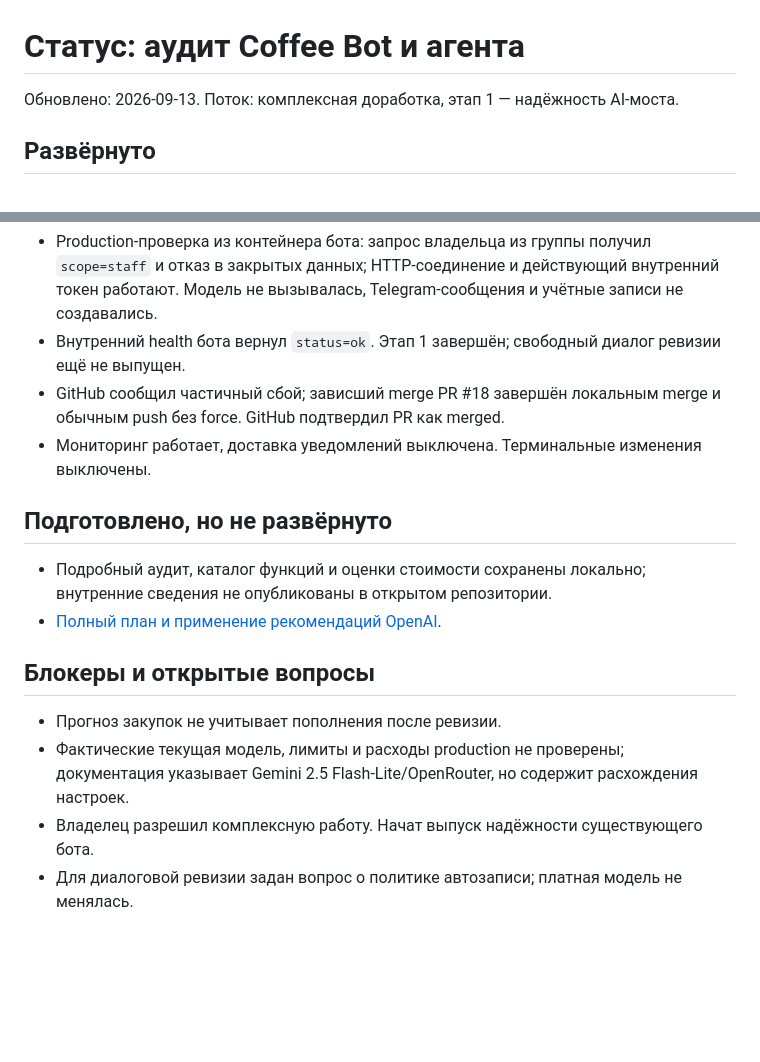
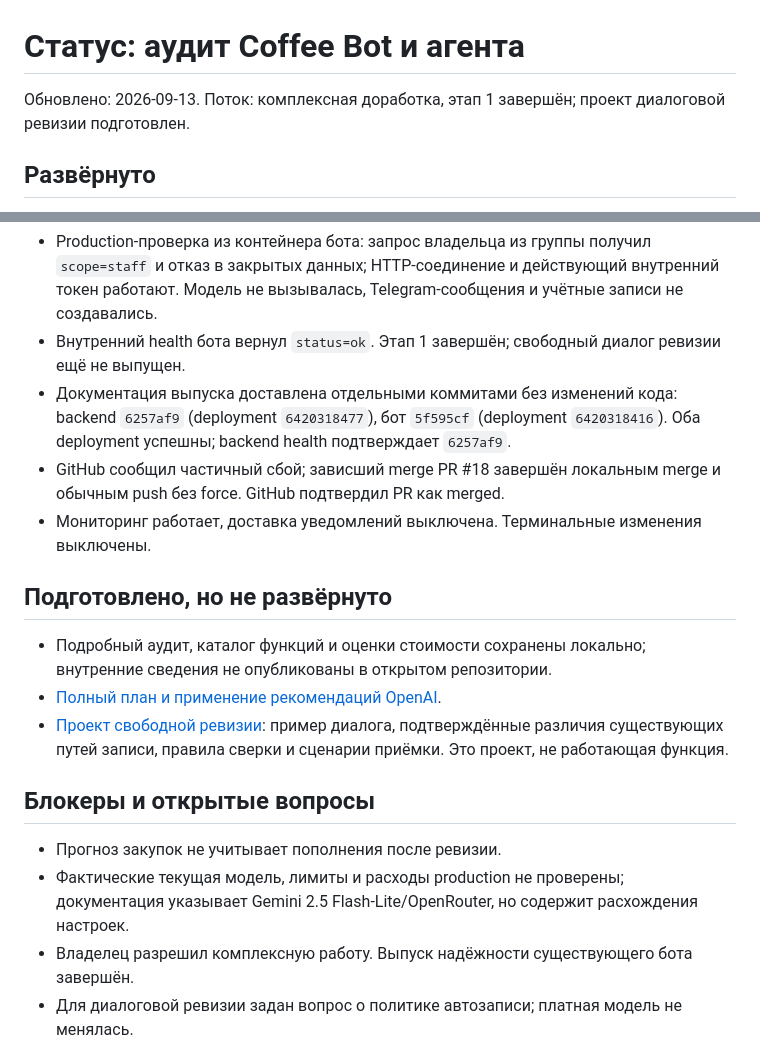
Before and after one commit to I-XLEB-I/cofee-bot, a Markdown page: docs/COFFEE_AGENT_STATUS.md, 2 parts joined by grey strips. Rendered like a GitHub page; blank space fills up the shorter version.

Commit message:
docs: define conversational revision workflow and acceptance

```diff
--- a/docs/COFFEE_AGENT_STATUS.md
+++ b/docs/COFFEE_AGENT_STATUS.md
@@ -1,6 +1,6 @@
 # Статус: аудит Coffee Bot и агента
 
-Обновлено: 2026-09-13. Поток: комплексная доработка, этап 1 — надёжность AI-моста.
+Обновлено: 2026-09-13. Поток: комплексная доработка, этап 1 завершён; проект диалоговой ревизии подготовлен.
 
 ## Развёрнуто
 
@@ -10,6 +10,7 @@
 - Чтение реальной истории отдельным Google-соединением без прав записи проверено: 6 точек, у всех есть даты обслуживания.
 - Production-проверка из контейнера бота: запрос владельца из группы получил `scope=staff` и отказ в закрытых данных; HTTP-соединение и действующий внутренний токен работают. Модель не вызывалась, Telegram-сообщения и учётные записи не создавались.
 - Внутренний health бота вернул `status=ok`. Этап 1 завершён; свободный диалог ревизии ещё не выпущен.
+- Документация выпуска доставлена отдельными коммитами без изменений кода: backend `6257af9` (deployment `6420318477`), бот `5f595cf` (deployment `6420318416`). Оба deployment успешны; backend health подтверждает `6257af9`.
 - GitHub сообщил частичный сбой; зависший merge PR #18 завершён локальным merge и обычным push без force. GitHub подтвердил PR как merged.
 - Мониторинг работает, доставка уведомлений выключена. Терминальные изменения выключены.
 
@@ -17,12 +18,13 @@
 
 - Подробный аудит, каталог функций и оценки стоимости сохранены локально; внутренние сведения не опубликованы в открытом репозитории.
 - [Полный план и применение рекомендаций OpenAI](coffee-agent-delivery-plan.md).
+- [Проект свободной ревизии](coffee-agent-revision-dialogue-design.md): пример диалога, подтверждённые различия существующих путей записи, правила сверки и сценарии приёмки. Это проект, не работающая функция.
 
 ## Блокеры и открытые вопросы
 
 - Прогноз закупок не учитывает пополнения после ревизии.
 - Фактические текущая модель, лимиты и расходы production не проверены; документация указывает Gemini 2.5 Flash-Lite/OpenRouter, но содержит расхождения настроек.
-- Владелец разрешил комплексную работу. Начат выпуск надёжности существующего бота.
+- Владелец разрешил комплексную работу. Выпуск надёжности существующего бота завершён.
 - Для диалоговой ревизии задан вопрос о политике автозаписи; платная модель не менялась.
 
 ## Следующее действие
```
Also changed, not shown: docs/coffee-agent-revision-dialogue-design.md (added, +129 -0 lines).
